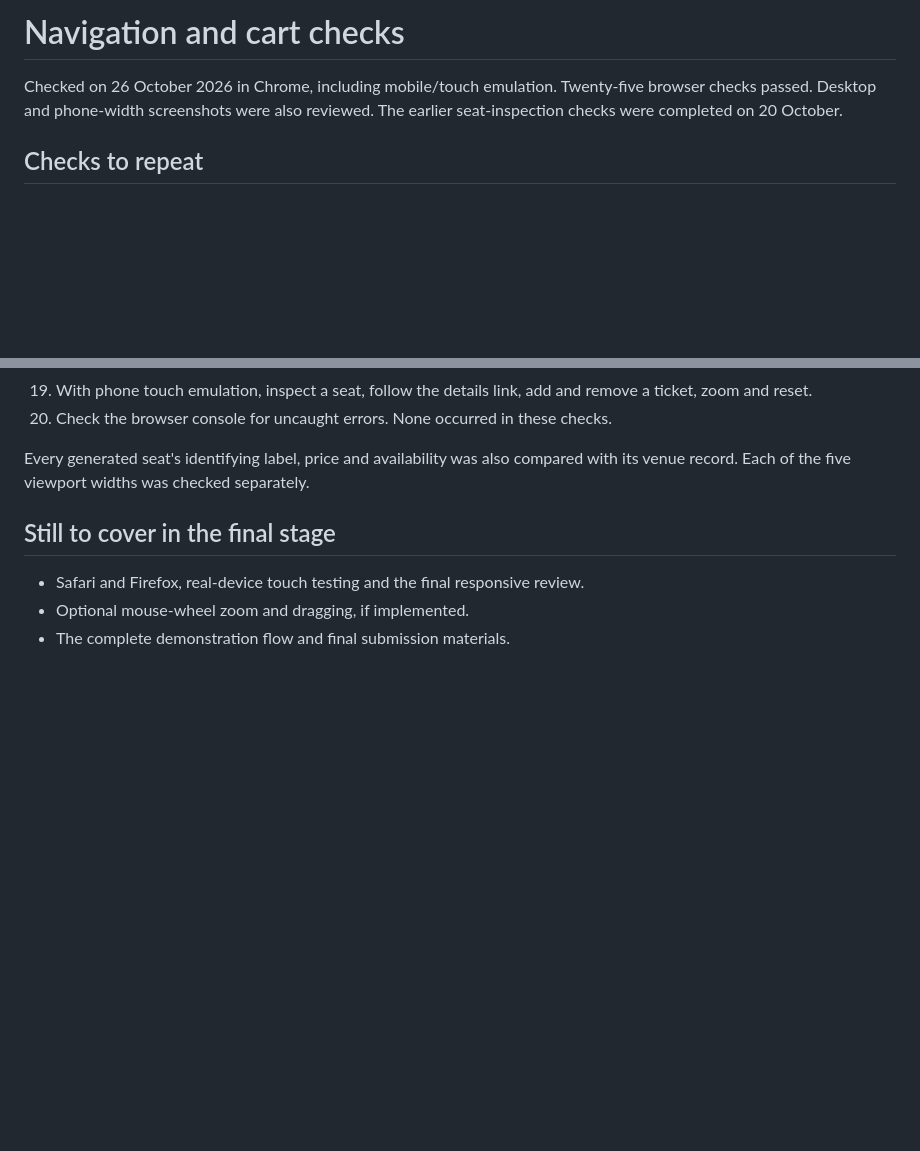
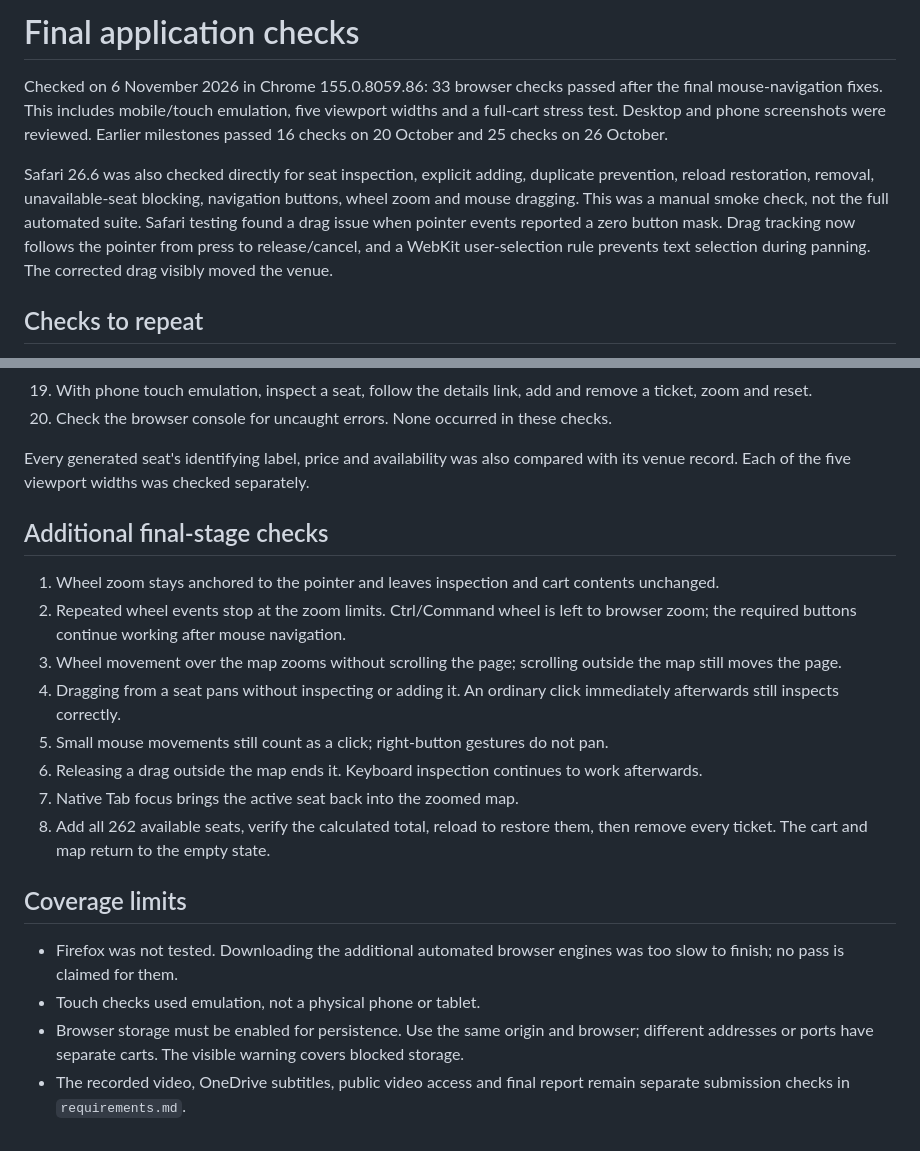
Before and after one commit to Farid-Guliyev/wm1-aster-theatre, a Markdown page: docs/testing.md, 2 parts joined by grey strips. Rendered like a GitHub page; blank space fills up the shorter version.

```diff
--- a/docs/testing.md
+++ b/docs/testing.md
@@ -1,6 +1,8 @@
-# Navigation and cart checks
+# Final application checks
 
-Checked on 26 October 2026 in Chrome, including mobile/touch emulation. Twenty-five browser checks passed. Desktop and phone-width screenshots were also reviewed. The earlier seat-inspection checks were completed on 20 October.
+Checked on 6 November 2026 in Chrome 155.0.8059.86: 33 browser checks passed after the final mouse-navigation fixes. This includes mobile/touch emulation, five viewport widths and a full-cart stress test. Desktop and phone screenshots were reviewed. Earlier milestones passed 16 checks on 20 October and 25 checks on 26 October.
+
+Safari 26.6 was also checked directly for seat inspection, explicit adding, duplicate prevention, reload restoration, removal, unavailable-seat blocking, navigation buttons, wheel zoom and mouse dragging. This was a manual smoke check, not the full automated suite. Safari testing found a drag issue when pointer events reported a zero button mask. Drag tracking now follows the pointer from press to release/cancel, and a WebKit user-selection rule prevents text selection during panning. The corrected drag visibly moved the venue.
 
 ## Checks to repeat
 
@@ -27,8 +29,20 @@ Checked on 26 October 2026 in Chrome, including mobile/touch emulation. Twenty-f
 
 Every generated seat's identifying label, price and availability was also compared with its venue record. Each of the five viewport widths was checked separately.
 
-## Still to cover in the final stage
+## Additional final-stage checks
 
-- Safari and Firefox, real-device touch testing and the final responsive review.
-- Optional mouse-wheel zoom and dragging, if implemented.
-- The complete demonstration flow and final submission materials.
+1. Wheel zoom stays anchored to the pointer and leaves inspection and cart contents unchanged.
+2. Repeated wheel events stop at the zoom limits. Ctrl/Command wheel is left to browser zoom; the required buttons continue working after mouse navigation.
+3. Wheel movement over the map zooms without scrolling the page; scrolling outside the map still moves the page.
+4. Dragging from a seat pans without inspecting or adding it. An ordinary click immediately afterwards still inspects correctly.
+5. Small mouse movements still count as a click; right-button gestures do not pan.
+6. Releasing a drag outside the map ends it. Keyboard inspection continues to work afterwards.
+7. Native Tab focus brings the active seat back into the zoomed map.
+8. Add all 262 available seats, verify the calculated total, reload to restore them, then remove every ticket. The cart and map return to the empty state.
+
+## Coverage limits
+
+- Firefox was not tested. Downloading the additional automated browser engines was too slow to finish; no pass is claimed for them.
+- Touch checks used emulation, not a physical phone or tablet.
+- Browser storage must be enabled for persistence. Use the same origin and browser; different addresses or ports have separate carts. The visible warning covers blocked storage.
+- The recorded video, OneDrive subtitles, public video access and final report remain separate submission checks in `requirements.md`.
```
Also changed, not shown: README.md (+12 -5 lines), docs/demo-guide.md (added, +34 -0 lines), docs/progress.md (+17 -5 lines), docs/requirements.md (added, +50 -0 lines), docs/venue.png (added), 3 other files.
